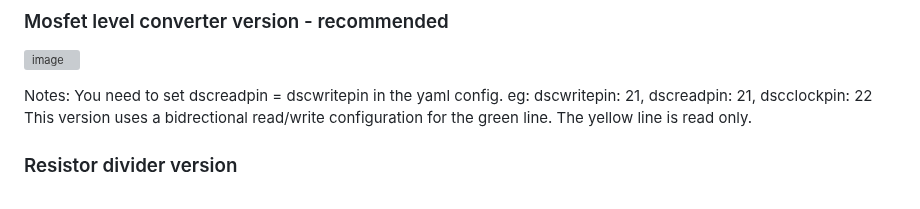
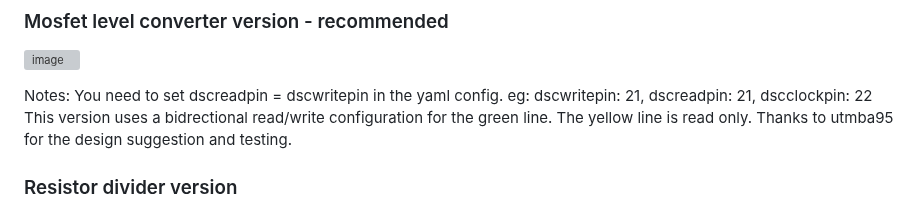
Before and after one commit to Dilbert66/esphome-dsckeybus, a Markdown page: README.md, the part around the change. Rendered like a GitHub page; grey boxes are pictures that could not be loaded.

```diff
--- a/README.md
+++ b/README.md
@@ -334,6 +334,7 @@ If you prefer to use Arduino instead of ESPHome, I've also provided an Arduino e
 
 Notes: You need to set dscreadpin = dscwritepin in the yaml config.  eg: dscwritepin: 21, dscreadpin: 21, dscclockpin: 22
 This version uses a bidrectional read/write configuration for the green line. The yellow line is read only.
+Thanks to utmba95 for the design suggestion and testing.
 
 ### Resistor divider version
 ![Image of Wiring schematic](https://github.com/Dilbert66/esphome-dsckeybus/blob/master/dscinterface.png)
```
